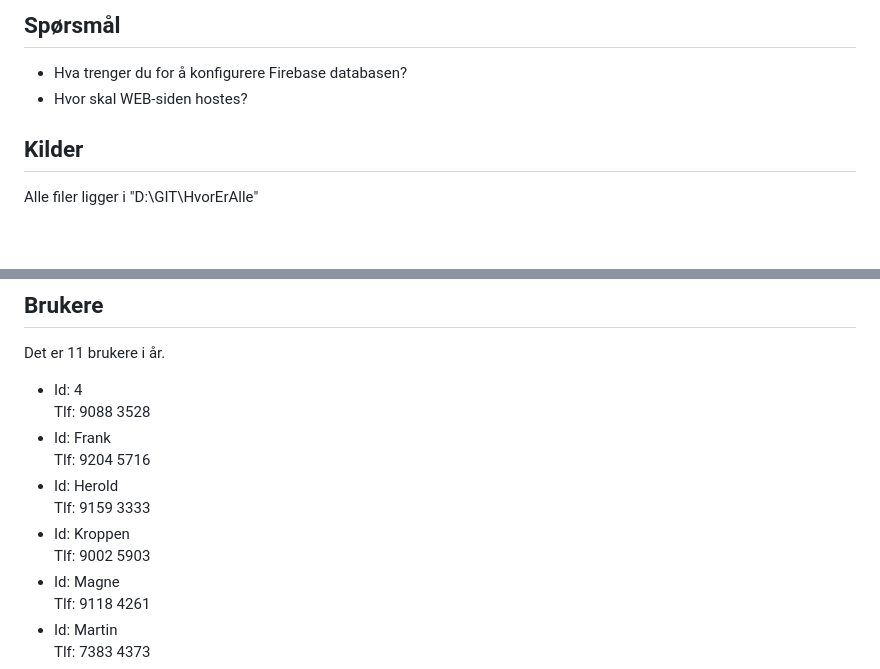
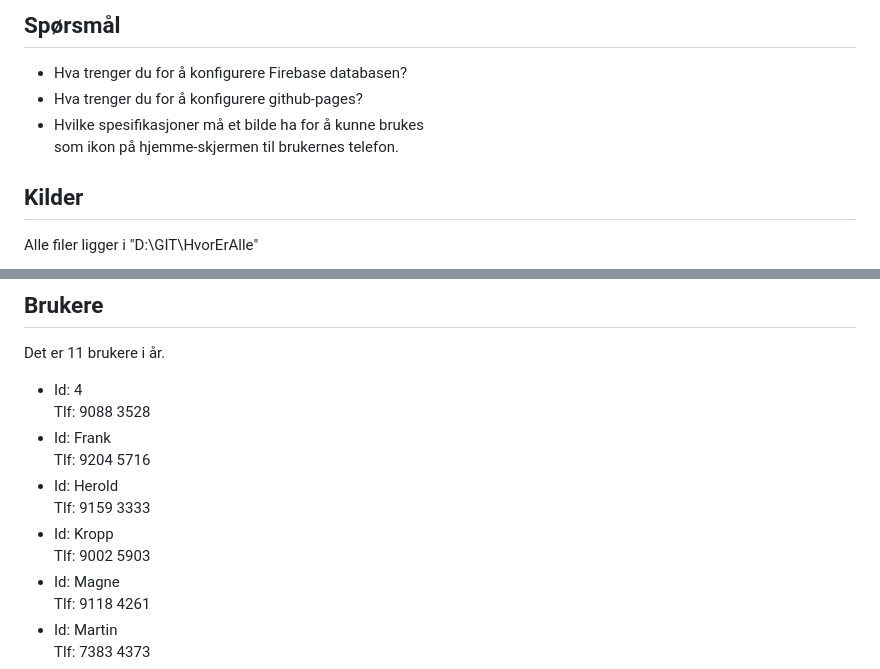
Before and after one commit to Bamsen61/HvorErAlle, a Markdown page: HvorErAlle Prosjekt.md, 2 parts joined by grey strips. Drawn GitHub-style; blank space fills up the shorter version.

```diff
--- a/HvorErAlle Prosjekt.md
+++ b/HvorErAlle Prosjekt.md
@@ -12,7 +12,9 @@
 ## Spørsmål
 
 * Hva trenger du for å konfigurere Firebase databasen?
-* Hvor skal WEB-siden hostes?
+* Hva trenger du for å konfigurere github-pages?
+* Hvilke spesifikasjoner må et bilde ha for å kunne brukes
+  som ikon på hjemme-skjermen til brukernes telefon.
 
 ## Kilder
 
@@ -108,7 +109,7 @@ Det er 11 brukere i år.
 * Id:   4        <br>Tlf: 9088 3528
 * Id:   Frank    <br>Tlf: 9204 5716
 * Id:   Herold   <br>Tlf: 9159 3333
-* Id:   Kroppen  <br>Tlf: 9002 5903
+* Id:   Kropp    <br>Tlf: 9002 5903
 * Id:   Magne    <br>Tlf: 9118 4261
 * Id:   Martin   <br>Tlf: 7383 4373
 * Id:   Ole Tom  <br>Tlf: 9268 5825
```
Also changed, not shown: other parts of HvorErAlle Prosjekt.md (+26 -27 lines).
